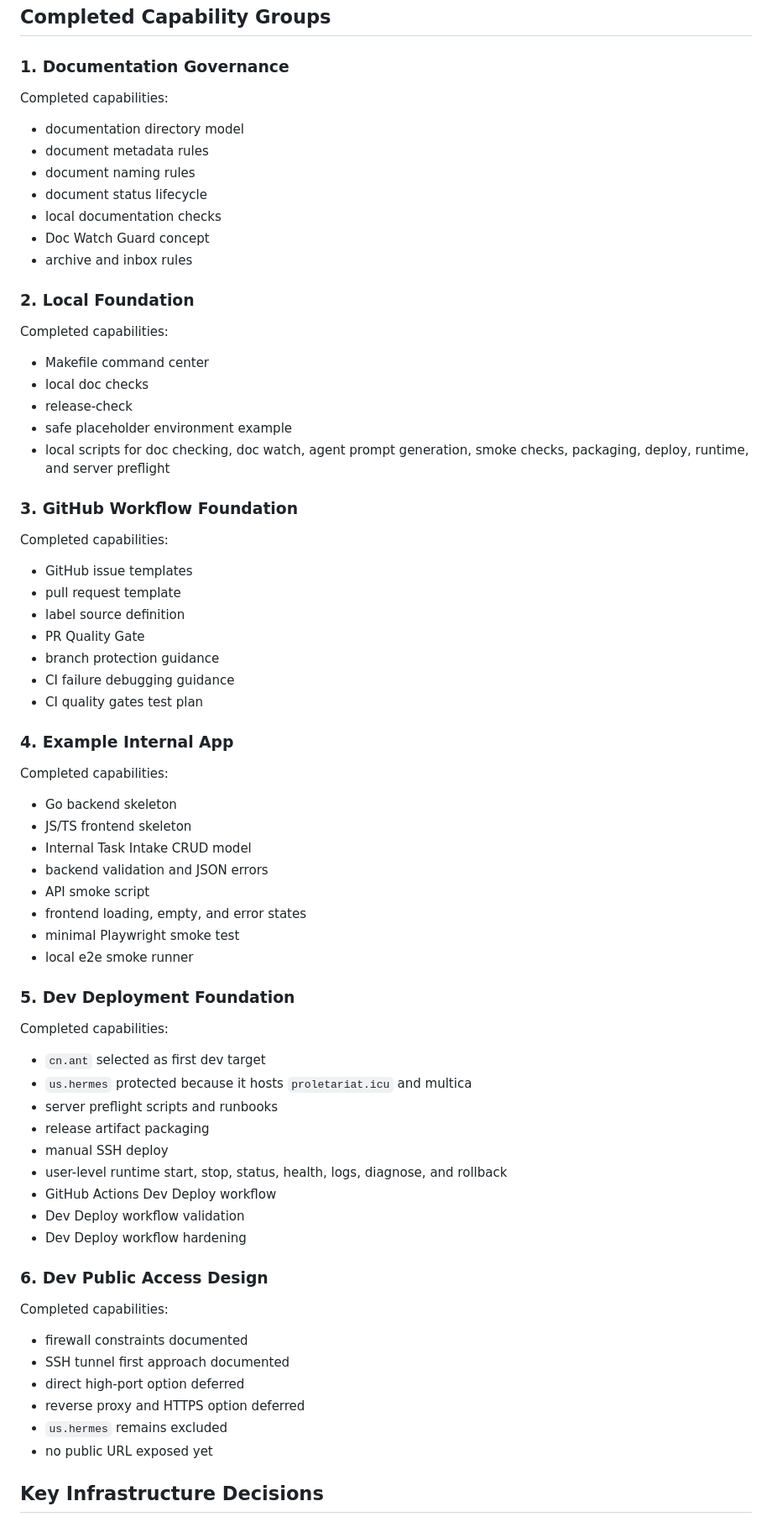
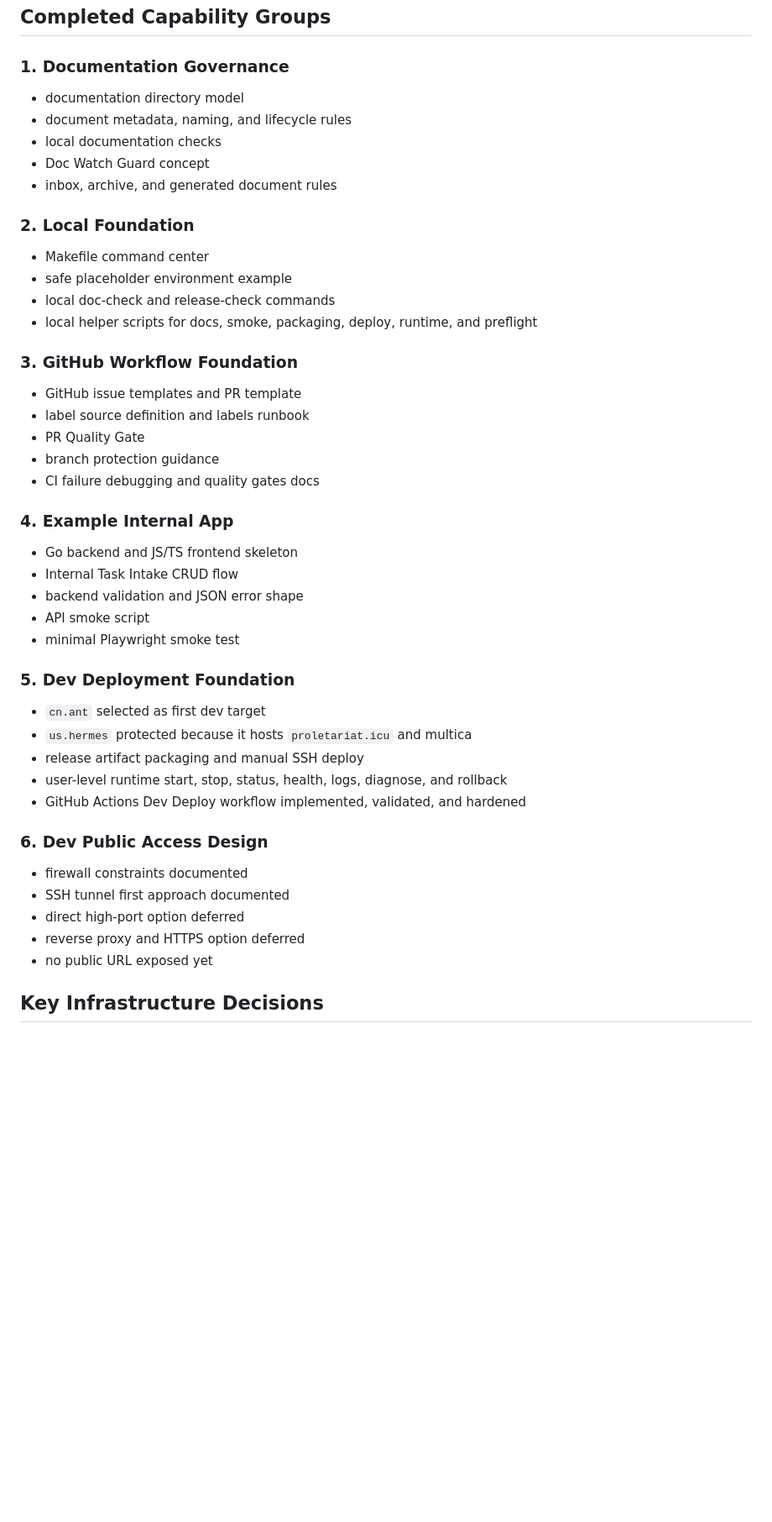
Before and after one commit to proletariat64/dogsquard, a Markdown page: docs/05_design/design-20260531-project-roadmap.md, the part around one of its changes. Shown at 84% size. GitHub-like rendering; blank space fills up the shorter version.

```diff
--- a/docs/05_design/design-20260531-project-roadmap.md
+++ b/docs/05_design/design-20260531-project-roadmap.md
@@ -45,74 +45,49 @@ Dogsquard exists to make future internal app repositories easier to initialize,
 
 ### 1. Documentation Governance
 
-Completed capabilities:
-
 - documentation directory model
-- document metadata rules
-- document naming rules
-- document status lifecycle
+- document metadata, naming, and lifecycle rules
 - local documentation checks
 - Doc Watch Guard concept
-- archive and inbox rules
+- inbox, archive, and generated document rules
 
 ### 2. Local Foundation
 
-Completed capabilities:
-
 - Makefile command center
-- local doc checks
-- release-check
 - safe placeholder environment example
-- local scripts for doc checking, doc watch, agent prompt generation, smoke checks, packaging, deploy, runtime, and server preflight
+- local doc-check and release-check commands
+- local helper scripts for docs, smoke, packaging, deploy, runtime, and preflight
 
 ### 3. GitHub Workflow Foundation
 
-Completed capabilities:
-
-- GitHub issue templates
-- pull request template
-- label source definition
+- GitHub issue templates and PR template
+- label source definition and labels runbook
 - PR Quality Gate
 - branch protection guidance
-- CI failure debugging guidance
-- CI quality gates test plan
+- CI failure debugging and quality gates docs
 
 ### 4. Example Internal App
 
-Completed capabilities:
-
-- Go backend skeleton
-- JS/TS frontend skeleton
-- Internal Task Intake CRUD model
-- backend validation and JSON errors
+- Go backend and JS/TS frontend skeleton
+- Internal Task Intake CRUD flow
+- backend validation and JSON error shape
 - API smoke script
-- frontend loading, empty, and error states
 - minimal Playwright smoke test
-- local e2e smoke runner
 
 ### 5. Dev Deployment Foundation
 
-Completed capabilities:
-
 - `cn.ant` selected as first dev target
 - `us.hermes` protected because it hosts `proletariat.icu` and multica
-- server preflight scripts and runbooks
-- release artifact packaging
-- manual SSH deploy
+- release artifact packaging and manual SSH deploy
 - user-level runtime start, stop, status, health, logs, diagnose, and rollback
-- GitHub Actions Dev Deploy workflow
-- Dev Deploy workflow validation
-- Dev Deploy workflow hardening
+- GitHub Actions Dev Deploy workflow implemented, validated, and hardened
 
 ### 6. Dev Public Access Design
-
-Completed capabilities:
 
 - firewall constraints documented
 - SSH tunnel first approach documented
 - direct high-port option deferred
 - reverse proxy and HTTPS option deferred
-- `us.hermes` remains excluded
 - no public URL exposed yet
 
 ## Key Infrastructure Decisions
```
Also changed, not shown: other parts of docs/05_design/design-20260531-project-roadmap.md (+5 -27 lines), CHANGELOG.md (+1 -0 lines), docs/07_runbooks/runbook-control-board.md (+92 -89 lines).
